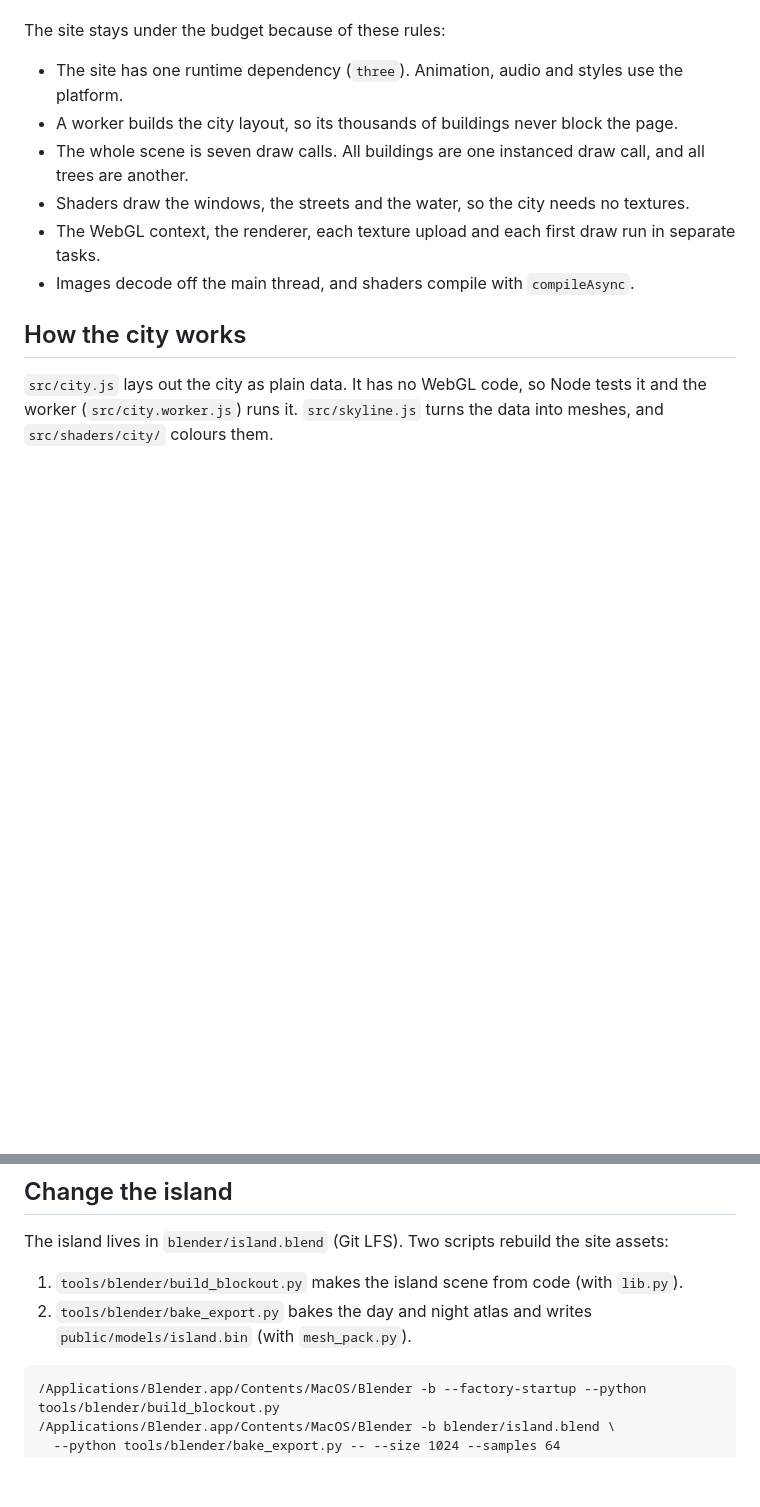
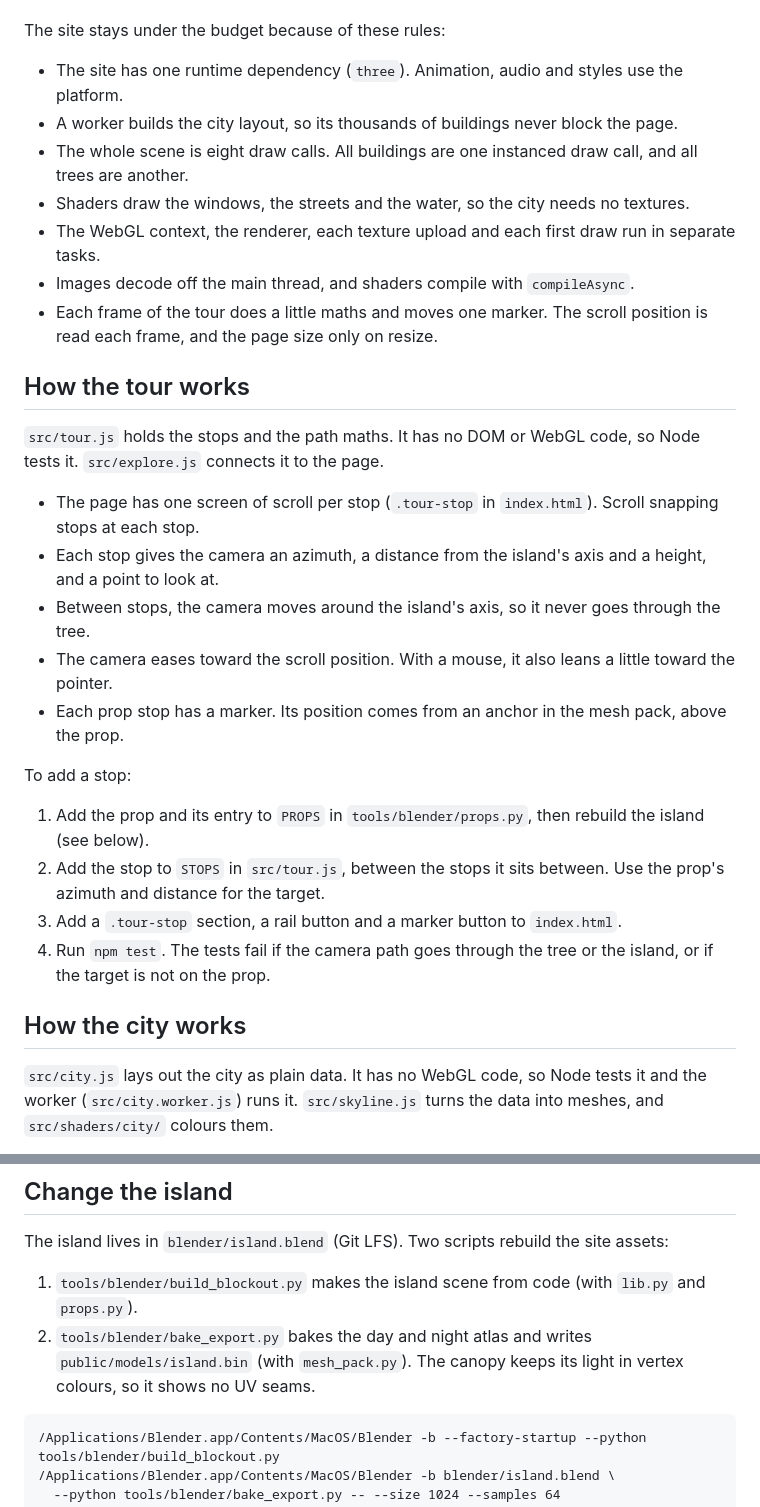
Before and after one commit to asigdel29/anu-site, a Markdown page: README.md, 2 parts joined by grey strips. Rendered like a GitHub page; blank space fills up the shorter version.

Commit message:
docs: README for the scroll tour, the props and the folding nav

````diff
--- a/README.md
+++ b/README.md
@@ -39,10 +41,28 @@ The site stays under the budget because of these rules:
 
 - The site has one runtime dependency (`three`). Animation, audio and styles use the platform.
 - A worker builds the city layout, so its thousands of buildings never block the page.
-- The whole scene is seven draw calls. All buildings are one instanced draw call, and all trees are another.
+- The whole scene is eight draw calls. All buildings are one instanced draw call, and all trees are another.
 - Shaders draw the windows, the streets and the water, so the city needs no textures.
 - The WebGL context, the renderer, each texture upload and each first draw run in separate tasks.
 - Images decode off the main thread, and shaders compile with `compileAsync`.
+- Each frame of the tour does a little maths and moves one marker. The scroll position is read each frame, and the page size only on resize.
+
+## How the tour works
+
+`src/tour.js` holds the stops and the path maths. It has no DOM or WebGL code, so Node tests it. `src/explore.js` connects it to the page.
+
+- The page has one screen of scroll per stop (`.tour-stop` in `index.html`). Scroll snapping stops at each stop.
+- Each stop gives the camera an azimuth, a distance from the island's axis and a height, and a point to look at.
+- Between stops, the camera moves around the island's axis, so it never goes through the tree.
+- The camera eases toward the scroll position. With a mouse, it also leans a little toward the pointer.
+- Each prop stop has a marker. Its position comes from an anchor in the mesh pack, above the prop.
+
+To add a stop:
+
+1. Add the prop and its entry to `PROPS` in `tools/blender/props.py`, then rebuild the island (see below).
+2. Add the stop to `STOPS` in `src/tour.js`, between the stops it sits between. Use the prop's azimuth and distance for the target.
+3. Add a `.tour-stop` section, a rail button and a marker button to `index.html`.
+4. Run `npm test`. The tests fail if the camera path goes through the tree or the island, or if the target is not on the prop.
 
 ## How the city works
 
@@ -65,8 +85,8 @@ To add a landmark:
 
 The island lives in `blender/island.blend` (Git LFS). Two scripts rebuild the site assets:
 
-1. `tools/blender/build_blockout.py` makes the island scene from code (with `lib.py`).
-2. `tools/blender/bake_export.py` bakes the day and night atlas and writes `public/models/island.bin` (with `mesh_pack.py`).
+1. `tools/blender/build_blockout.py` makes the island scene from code (with `lib.py` and `props.py`).
+2. `tools/blender/bake_export.py` bakes the day and night atlas and writes `public/models/island.bin` (with `mesh_pack.py`). The canopy keeps its light in vertex colours, so it shows no UV seams.
 
 ```
 /Applications/Blender.app/Contents/MacOS/Blender -b --factory-startup --python tools/blender/build_blockout.py
````
Also changed, not shown: other parts of README.md (+7 -5 lines).
